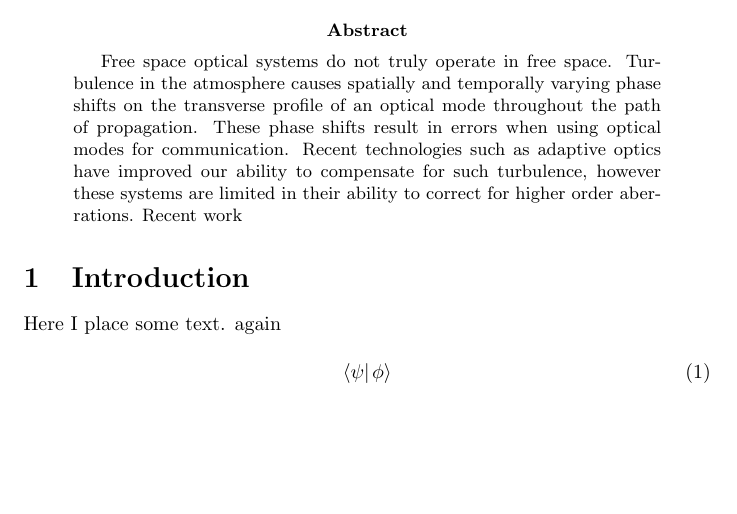
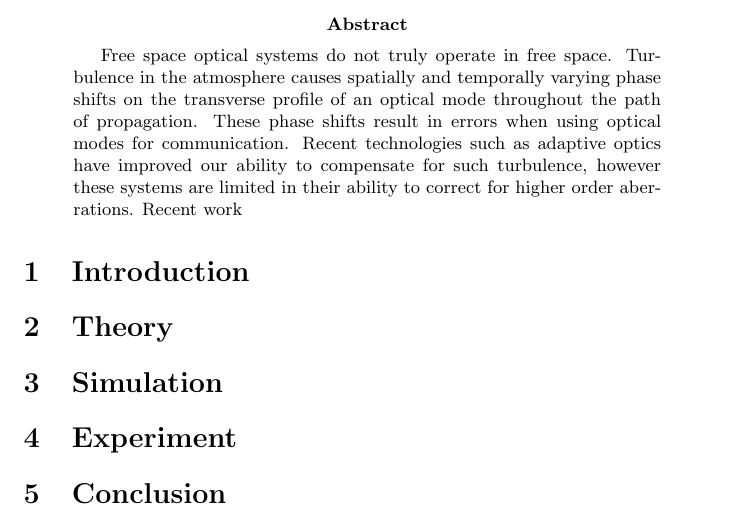
Before and after one commit to LukasScarfe/Eigen, a LaTeX paper (writeup/Eigen.tex): part of the page, cut so that both start at the same text, the shorter picture padded with empty space. Compiled offline with pdfLaTeX.

Commit message:
Added Sections to Latex

```diff
--- a/writeup/Eigen.tex
+++ b/writeup/Eigen.tex
@@ -30,11 +30,15 @@ Recent technologies such as adaptive optics have improved our ability to compens
 \end{abstract}
 
 \section{Introduction}
-Here I place some text. again
 
-\begin{equation}
-\braket{\psi}{\phi}
-\end{equation}
+\section{Theory}
+
+\section{Simulation}
+
+\section{Experiment}
+
+\section{Conclusion}
+
 
 
 \end{document}
```
